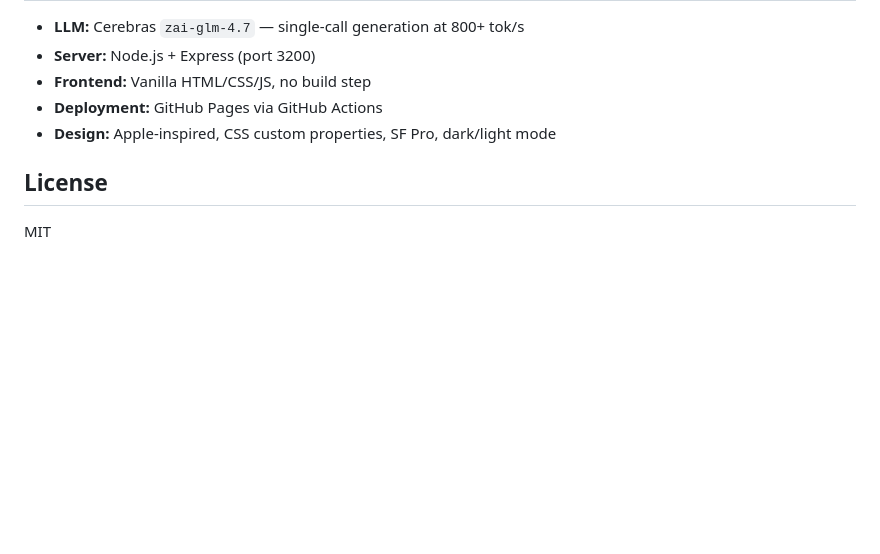
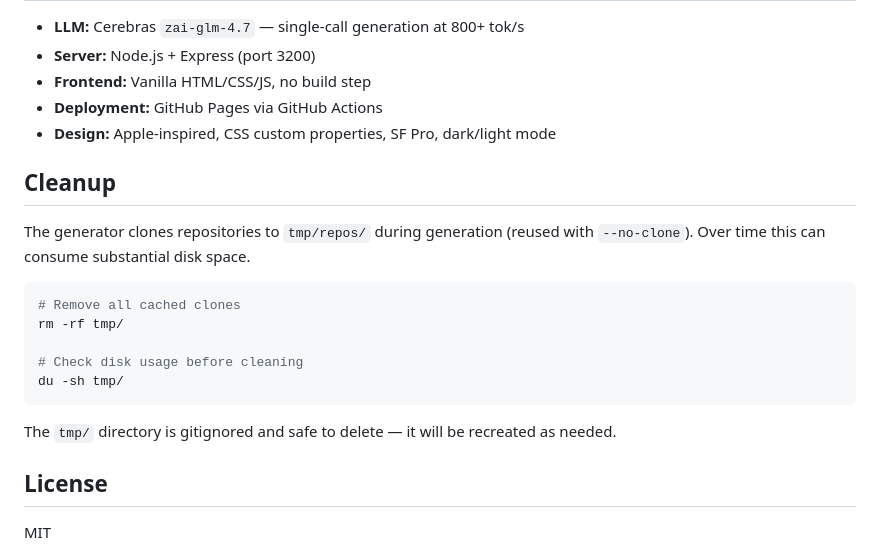
Before and after one commit to sebastiand-cerebras/meta-repo, a Markdown page: README.md, the part around the change. Rendered like a GitHub page; blank space fills up the shorter version.

Commit message:
Add cleanup section to README
- Document tmp/ directory (repo clones, can grow large)
- Show how to check disk usage and clean up: rm -rf tmp/
- Note that tmp/ is gitignored and recreated as needed

````diff
--- a/README.md
+++ b/README.md
@@ -131,6 +131,20 @@ export default {
 - **Deployment:** GitHub Pages via GitHub Actions
 - **Design:** Apple-inspired, CSS custom properties, SF Pro, dark/light mode
 
+## Cleanup
+
+The generator clones repositories to `tmp/repos/` during generation (reused with `--no-clone`). Over time this can consume substantial disk space.
+
+```bash
+# Remove all cached clones
+rm -rf tmp/
+
+# Check disk usage before cleaning
+du -sh tmp/
+```
+
+The `tmp/` directory is gitignored and safe to delete — it will be recreated as needed.
+
 ## License
 
 MIT
````
